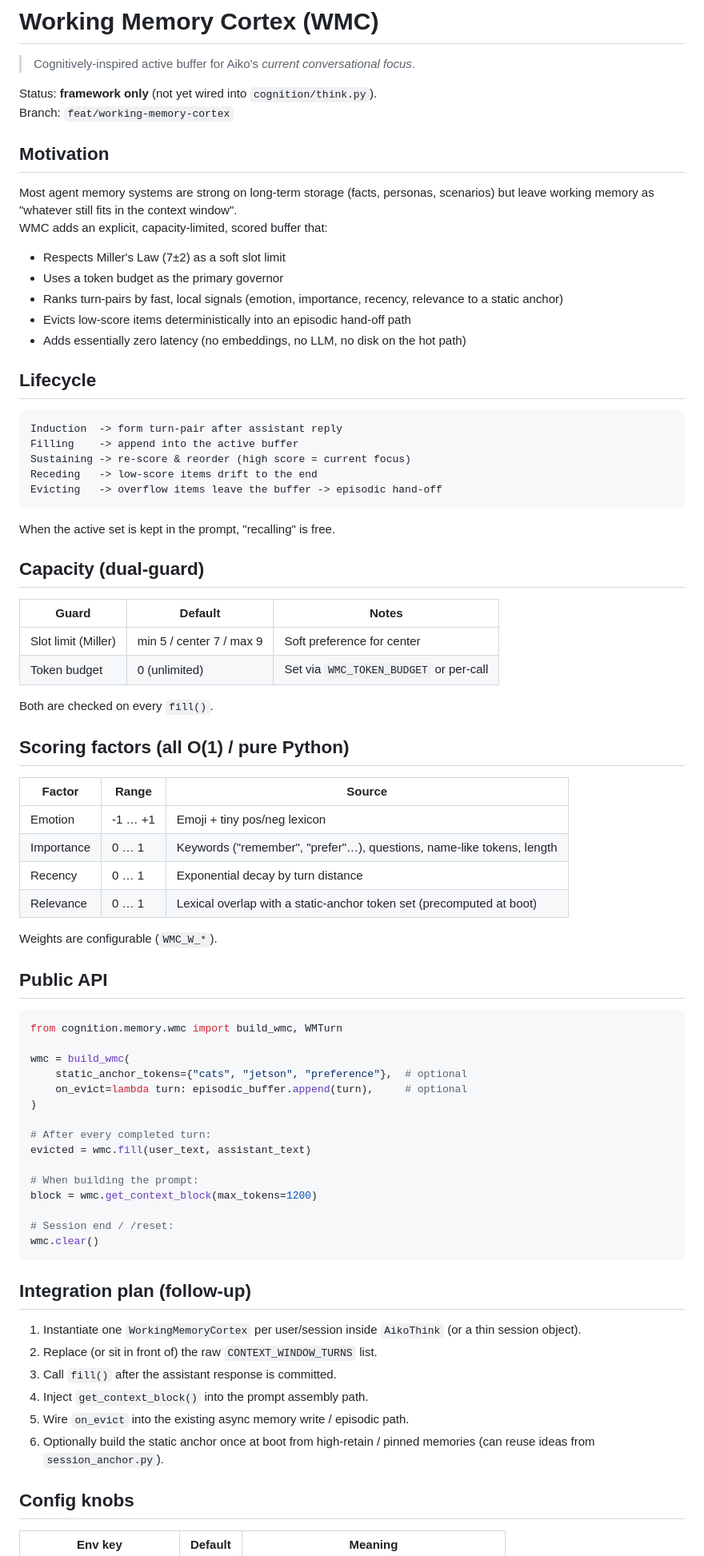
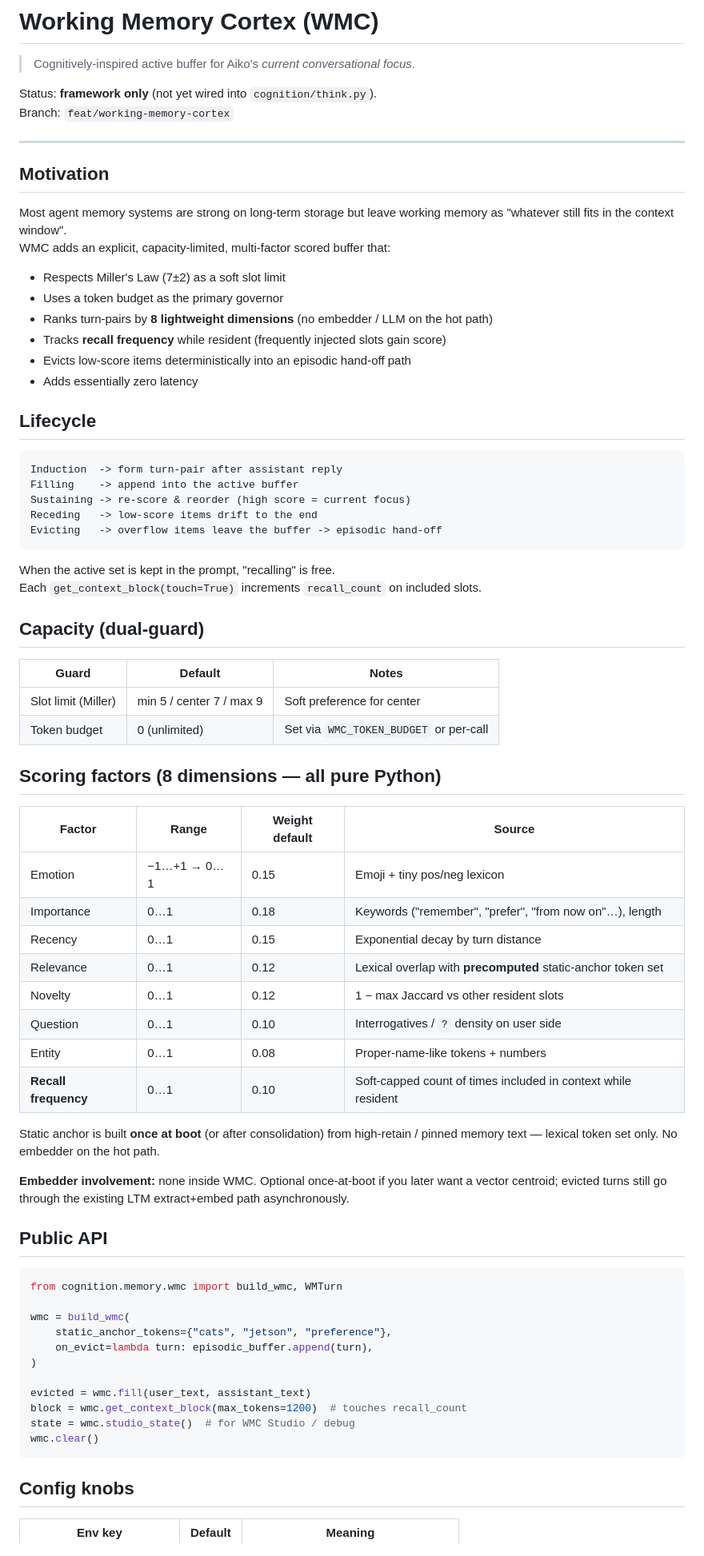
Before and after one commit to OppaAI/Aiko-chan, a Markdown page: docs/WMC.md, the part around one of its changes. Shown at 80% size. GitHub-like rendering.

````diff
--- a/docs/WMC.md
+++ b/docs/WMC.md
@@ -5,16 +5,19 @@
 Status: **framework only** (not yet wired into `cognition/think.py`).
 Branch: `feat/working-memory-cortex`
 
+---
+
 ## Motivation
 
-Most agent memory systems are strong on long-term storage (facts, personas, scenarios) but leave working memory as "whatever still fits in the context window".
-WMC adds an explicit, capacity-limited, scored buffer that:
+Most agent memory systems are strong on long-term storage but leave working memory as "whatever still fits in the context window".
+WMC adds an explicit, capacity-limited, multi-factor scored buffer that:
 
 - Respects Miller's Law (7±2) as a soft slot limit
 - Uses a token budget as the primary governor
-- Ranks turn-pairs by fast, local signals (emotion, importance, recency, relevance to a static anchor)
+- Ranks turn-pairs by **8 lightweight dimensions** (no embedder / LLM on the hot path)
+- Tracks **recall frequency** while resident (frequently injected slots gain score)
 - Evicts low-score items deterministically into an episodic hand-off path
-- Adds essentially zero latency (no embeddings, no LLM, no disk on the hot path)
+- Adds essentially zero latency
 
 ## Lifecycle
 
@@ -27,6 +30,7 @@ Evicting   -> overflow items leave the buffer -> episodic hand-off
 ```
 
 When the active set is kept in the prompt, "recalling" is free.
+Each `get_context_block(touch=True)` increments `recall_count` on included slots.
 
 ## Capacity (dual-guard)
 
@@ -35,18 +39,22 @@ When the active set is kept in the prompt, "recalling" is free.
 | Slot limit (Miller) | min 5 / center 7 / max 9 | Soft preference for center |
 | Token budget | 0 (unlimited) | Set via `WMC_TOKEN_BUDGET` or per-call |
 
-Both are checked on every `fill()`.
+## Scoring factors (8 dimensions — all pure Python)
 
-## Scoring factors (all O(1) / pure Python)
+| Factor | Range | Weight default | Source |
+|--------|-------|----------------|--------|
+| Emotion | −1…+1 → 0…1 | 0.15 | Emoji + tiny pos/neg lexicon |
+| Importance | 0…1 | 0.18 | Keywords ("remember", "prefer", "from now on"…), length |
+| Recency | 0…1 | 0.15 | Exponential decay by turn distance |
+| Relevance | 0…1 | 0.12 | Lexical overlap with **precomputed** static-anchor token set |
+| Novelty | 0…1 | 0.12 | 1 − max Jaccard vs other resident slots |
+| Question | 0…1 | 0.10 | Interrogatives / `?` density on user side |
+| Entity | 0…1 | 0.08 | Proper-name-like tokens + numbers |
+| **Recall frequency** | 0…1 | 0.10 | Soft-capped count of times included in context while resident |
 
-| Factor | Range | Source |
-|--------|-------|--------|
-| Emotion | -1 … +1 | Emoji + tiny pos/neg lexicon |
-| Importance | 0 … 1 | Keywords ("remember", "prefer"…), questions, name-like tokens, length |
-| Recency | 0 … 1 | Exponential decay by turn distance |
-| Relevance | 0 … 1 | Lexical overlap with a static-anchor token set (precomputed at boot) |
+Static anchor is built **once at boot** (or after consolidation) from high-retain / pinned memory text — lexical token set only. No embedder on the hot path.
 
-Weights are configurable (`WMC_W_*`).
+**Embedder involvement:** none inside WMC. Optional once-at-boot if you later want a vector centroid; evicted turns still go through the existing LTM extract+embed path asynchronously.
 
 ## Public API
 
@@ -54,28 +62,15 @@ Weights are configurable (`WMC_W_*`).
 from cognition.memory.wmc import build_wmc, WMTurn
 
 wmc = build_wmc(
-    static_anchor_tokens={"cats", "jetson", "preference"},  # optional
-    on_evict=lambda turn: episodic_buffer.append(turn),     # optional
+    static_anchor_tokens={"cats", "jetson", "preference"},
+    on_evict=lambda turn: episodic_buffer.append(turn),
 )
 
-# After every completed turn:
 evicted = wmc.fill(user_text, assistant_text)
-
-# When building the prompt:
-block = wmc.get_context_block(max_tokens=1200)
-
-# Session end / /reset:
+block = wmc.get_context_block(max_tokens=1200)  # touches recall_count
+state = wmc.studio_state()  # for WMC Studio / debug
 wmc.clear()
 ```
-
-## Integration plan (follow-up)
-
-1. Instantiate one `WorkingMemoryCortex` per user/session inside `AikoThink` (or a thin session object).
-2. Replace (or sit in front of) the raw `CONTEXT_WINDOW_TURNS` list.
-3. Call `fill()` after the assistant response is committed.
-4. Inject `get_context_block()` into the prompt assembly path.
-5. Wire `on_evict` into the existing async memory write / episodic path.
-6. Optionally build the static anchor once at boot from high-retain / pinned memories (can reuse ideas from `session_anchor.py`).
 
 ## Config knobs
 
````
Also changed, not shown: other parts of docs/WMC.md (+36 -17 lines).
